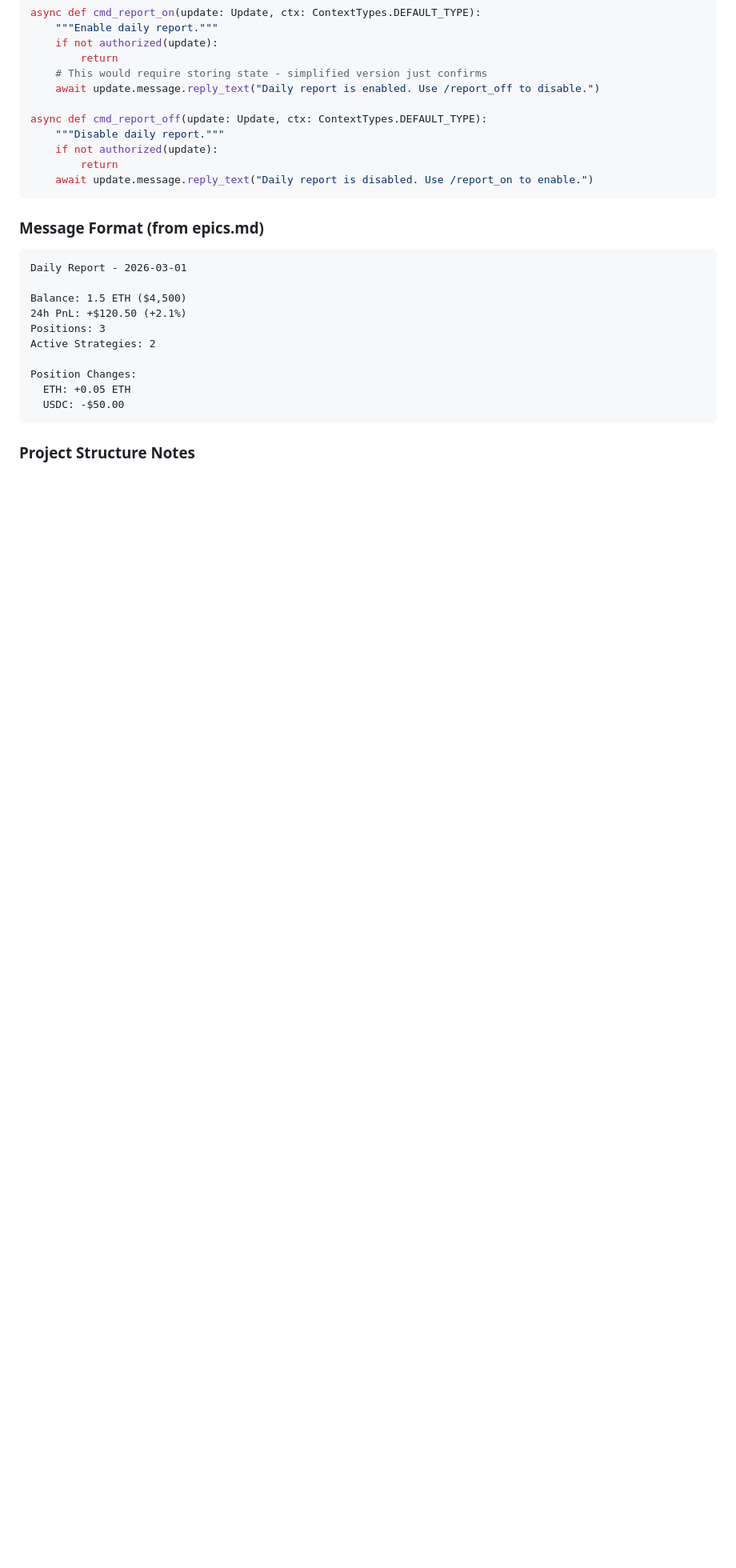
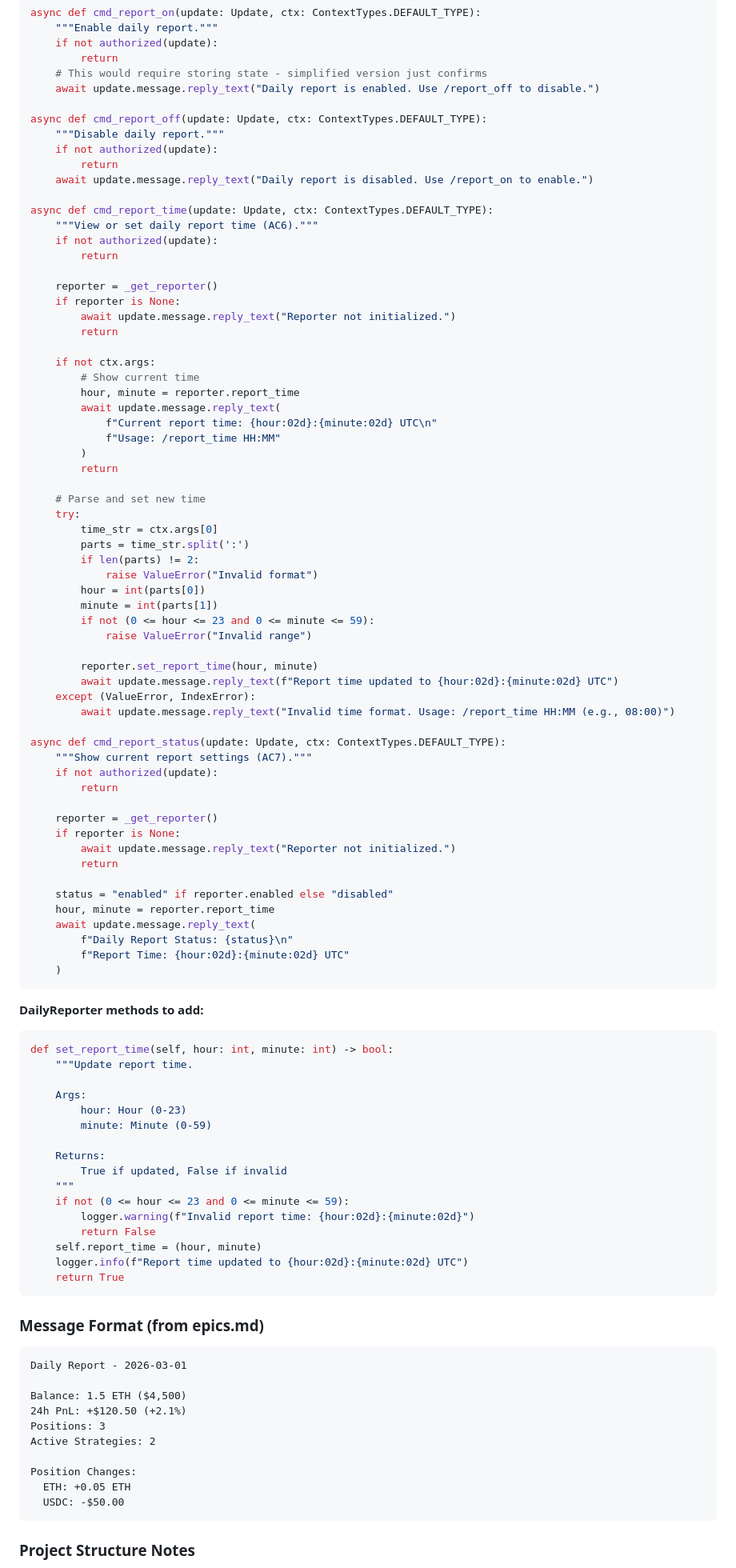
Before and after one commit to terryso/dx-terminal-monitor, a Markdown page: _bmad-output/implementation-artifacts/7-1-daily-report.md, the part around one of its changes. Shown at 80% size. Rendered like a GitHub page; blank space fills up the shorter version.

Commit message:
docs: Update Story 7-1 implementation artifacts
Generated with [Claude Code](https://claude.ai/code)
via [Happy](https://happy.engineering)

Co-Authored-By: Claude <noreply@anthropic.com>
Co-Authored-By: Happy <yesreply@happy.engineering>

````diff
--- a/_bmad-output/implementation-artifacts/7-1-daily-report.md
+++ b/_bmad-output/implementation-artifacts/7-1-daily-report.md
@@ -294,6 +304,78 @@ async def cmd_report_off(update: Update, ctx: ContextTypes.DEFAULT_TYPE):
     if not authorized(update):
         return
     await update.message.reply_text("Daily report is disabled. Use /report_on to enable.")
+
+async def cmd_report_time(update: Update, ctx: ContextTypes.DEFAULT_TYPE):
+    """View or set daily report time (AC6)."""
+    if not authorized(update):
+        return
+
+    reporter = _get_reporter()
+    if reporter is None:
+        await update.message.reply_text("Reporter not initialized.")
+        return
+
+    if not ctx.args:
+        # Show current time
+        hour, minute = reporter.report_time
+        await update.message.reply_text(
+            f"Current report time: {hour:02d}:{minute:02d} UTC\n"
+            f"Usage: /report_time HH:MM"
+        )
+        return
+
+    # Parse and set new time
+    try:
+        time_str = ctx.args[0]
+        parts = time_str.split(':')
+        if len(parts) != 2:
+            raise ValueError("Invalid format")
+        hour = int(parts[0])
+        minute = int(parts[1])
+        if not (0 <= hour <= 23 and 0 <= minute <= 59):
+            raise ValueError("Invalid range")
+
+        reporter.set_report_time(hour, minute)
+        await update.message.reply_text(f"Report time updated to {hour:02d}:{minute:02d} UTC")
+    except (ValueError, IndexError):
+        await update.message.reply_text("Invalid time format. Usage: /report_time HH:MM (e.g., 08:00)")
+
+async def cmd_report_status(update: Update, ctx: ContextTypes.DEFAULT_TYPE):
+    """Show current report settings (AC7)."""
+    if not authorized(update):
+        return
+
+    reporter = _get_reporter()
+    if reporter is None:
+        await update.message.reply_text("Reporter not initialized.")
+        return
+
+    status = "enabled" if reporter.enabled else "disabled"
+    hour, minute = reporter.report_time
+    await update.message.reply_text(
+        f"Daily Report Status: {status}\n"
+        f"Report Time: {hour:02d}:{minute:02d} UTC"
+    )
+```
+
+**DailyReporter methods to add:**
+```python
+def set_report_time(self, hour: int, minute: int) -> bool:
+    """Update report time.
+
+    Args:
+        hour: Hour (0-23)
+        minute: Minute (0-59)
+
+    Returns:
+        True if updated, False if invalid
+    """
+    if not (0 <= hour <= 23 and 0 <= minute <= 59):
+        logger.warning(f"Invalid report time: {hour:02d}:{minute:02d}")
+        return False
+    self.report_time = (hour, minute)
+    logger.info(f"Report time updated to {hour:02d}:{minute:02d} UTC")
+    return True
 ```
 
 ### Message Format (from epics.md)
````
Also changed, not shown: other parts of _bmad-output/implementation-artifacts/7-1-daily-report.md (+24 -14 lines).
